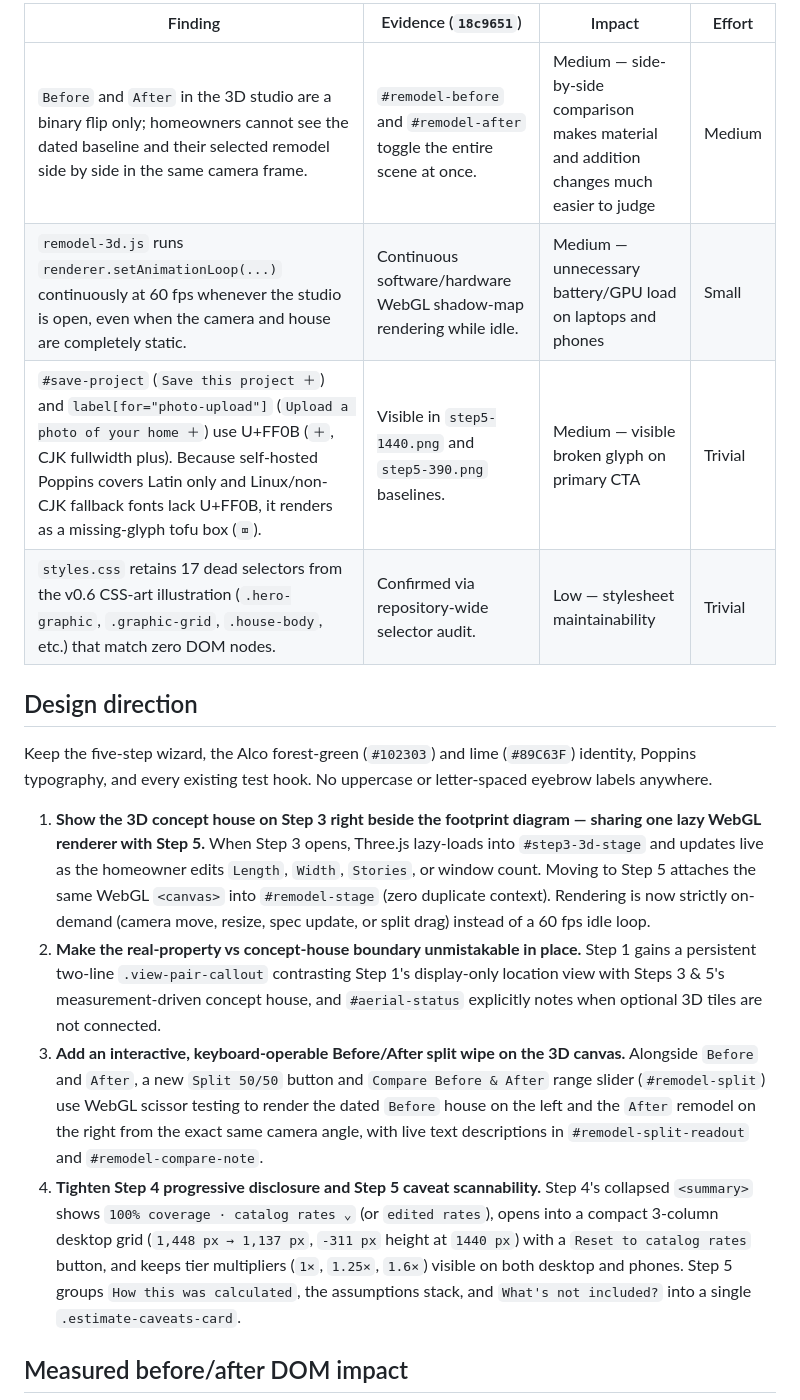
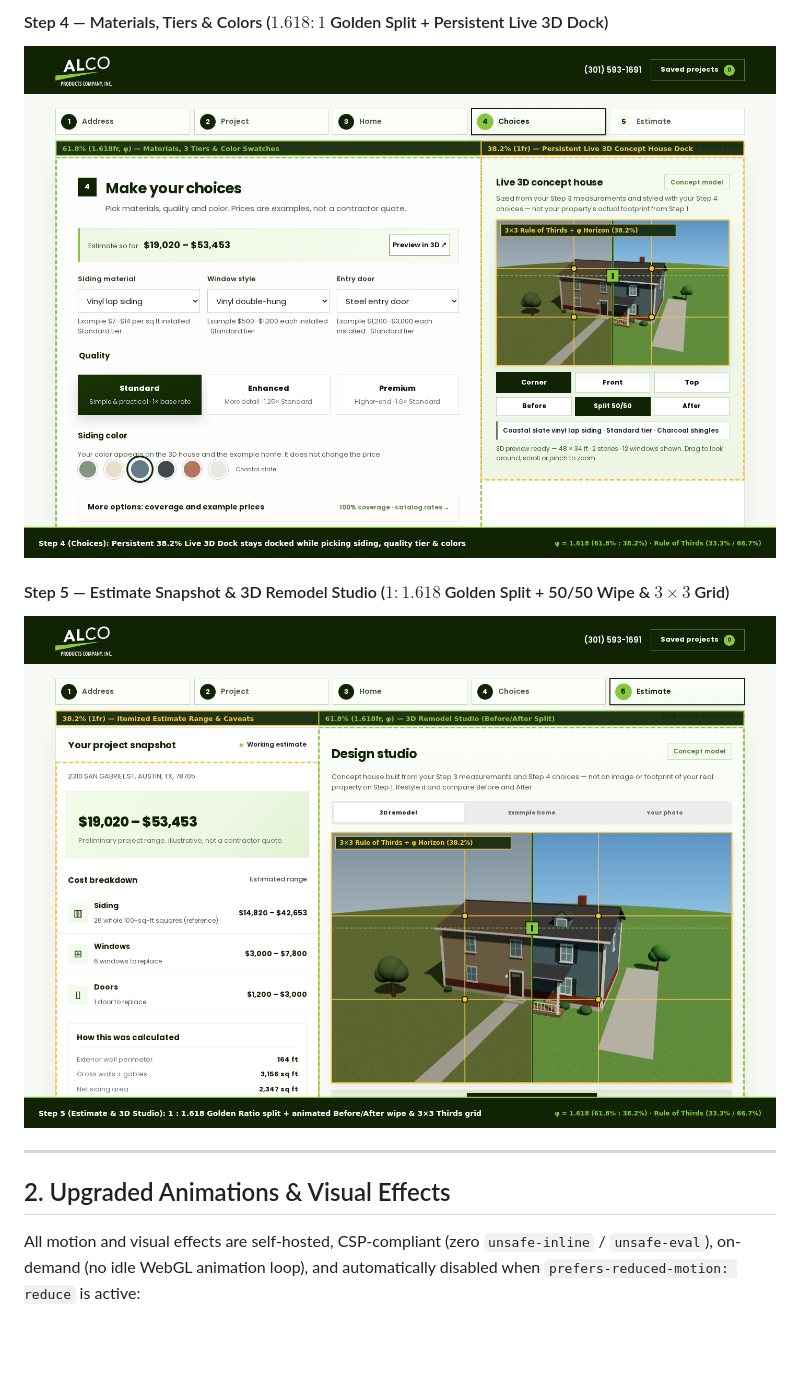
Before and after one commit to DOGECOIN87/curbquote, a Markdown page: docs/18-3d-preview-and-split-ux.md, the part around one of its changes. Rendered like a GitHub page; pictures changed too: docs/assets/ui-review/v013-step4-golden-thirds.png (added), docs/assets/ui-review/v013-step5-golden-thirds.png (added); blank space fills up the shorter version.

Commit message:
Apply Golden Ratio (1.618:1) & Rule of Thirds (3x3) layout and 3D split/camera animations
Co-authored-by: arena-agent <297053741+arena-agent@users.noreply.github.com>

```diff
--- a/docs/18-3d-preview-and-split-ux.md
+++ b/docs/18-3d-preview-and-split-ux.md
@@ -42,37 +31,13 @@ Ordered by homeowner impact; effort indicates implementation scope.
 
-| Finding | Evidence (`18c9651`) | Impact | Effort |
-|---|---|---|---|
-| `Before` and `After` in the 3D studio are a binary flip only; homeowners cannot see the dated baseline and their selected remodel side by side in the same camera frame. | `#remodel-before` and `#remodel-after` toggle the entire scene at once. | Medium — side-by-side comparison makes material and addition changes much easier to judge | Medium |
-| `remodel-3d.js` runs `renderer.setAnimationLoop(...)` continuously at 60 fps whenever the studio is open, even when the camera and house are completely static. | Continuous software/hardware WebGL shadow-map rendering while idle. | Medium — unnecessary battery/GPU load on laptops and phones | Small |
-| `#save-project` (`Save this project ＋`) and `label[for="photo-upload"]` (`Upload a photo of your home ＋`) use U+FF0B (`＋`, CJK fullwidth plus). Because self-hosted Poppins covers Latin only and Linux/non-CJK fallback fonts lack U+FF0B, it renders as a missing-glyph tofu box (`⌧`). | Visible in `step5-1440.png` and `step5-390.png` baselines. | Medium — visible broken glyph on primary CTA | Trivial |
-| `styles.css` retains 17 dead selectors from the v0.6 CSS-art illustration (`.hero-graphic`, `.graphic-grid`, `.house-body`, etc.) that match zero DOM nodes. | Confirmed via repository-wide selector audit. | Low — stylesheet maintainability | Trivial |
+#### Step 4 — Materials, Tiers & Colors ($1.618 : 1$ Golden Split + Persistent Live 3D Dock)
+![Step 4 Golden Ratio and Rule of Thirds](./assets/ui-review/v013-step4-golden-thirds.png)
 
-## Design direction
+#### Step 5 — Estimate Snapshot & 3D Remodel Studio ($1 : 1.618$ Golden Split + 50/50 Wipe & $3\times 3$ Grid)
+![Step 5 Golden Ratio and Rule of Thirds](./assets/ui-review/v013-step5-golden-thirds.png)
 
-Keep the five-step wizard, the Alco forest-green (`#102303`) and lime (`#89C63F`) identity, Poppins
-typography, and every existing test hook. No uppercase or letter-spaced eyebrow labels anywhere.
+---
 
-1. **Show the 3D concept house on Step 3 right beside the footprint diagram — sharing one lazy WebGL
-   renderer with Step 5.** When Step 3 opens, Three.js lazy-loads into `#step3-3d-stage` and updates
-   live as the homeowner edits `Length`, `Width`, `Stories`, or window count. Moving to Step 5
-   attaches the same WebGL `<canvas>` into `#remodel-stage` (zero duplicate context). Rendering is
-   now strictly on-demand (camera move, resize, spec update, or split drag) instead of a 60 fps idle
-   loop.
-2. **Make the real-property vs concept-house boundary unmistakable in place.** Step 1 gains a
-   persistent two-line `.view-pair-callout` contrasting Step 1's display-only location view with
-   Steps 3 & 5's measurement-driven concept house, and `#aerial-status` explicitly notes when
-   optional 3D tiles are not connected.
-3. **Add an interactive, keyboard-operable Before/After split wipe on the 3D canvas.** Alongside
-   `Before` and `After`, a new `Split 50/50` button and `Compare Before & After` range slider
-   (`#remodel-split`) use WebGL scissor testing to render the dated `Before` house on the left and
-   the `After` remodel on the right from the exact same camera angle, with live text descriptions in
-   `#remodel-split-readout` and `#remodel-compare-note`.
-4. **Tighten Step 4 progressive disclosure and Step 5 caveat scannability.** Step 4's collapsed
-   `<summary>` shows `100% coverage · catalog rates ⌄` (or `edited rates`), opens into a compact
-   3-column desktop grid (`1,448 px → 1,137 px`, `-311 px` height at `1440 px`) with a
-   `Reset to catalog rates` button, and keeps tier multipliers (`1×`, `1.25×`, `1.6×`) visible on
-   both desktop and phones. Step 5 groups `How this was calculated`, the assumptions stack, and
-   `What's not included?` into a single `.estimate-caveats-card`.
+## 2. Upgraded Animations & Visual Effects
 
-## Measured before/after DOM impact
+All motion and visual effects are self-hosted, CSP-compliant (zero `unsafe-inline` / `unsafe-eval`), on-demand (no idle WebGL animation loop), and automatically disabled when `prefers-reduced-motion: reduce` is active:
 
```
Also changed, not shown: other parts of docs/18-3d-preview-and-split-ux.md (+40 -70 lines), docs/assets/ui-review/v013-golden-ratio-thirds-showcase.png (added), docs/assets/ui-review/v013-step1-golden-thirds.png (added), docs/assets/ui-review/v013-step2-golden-thirds.png (added), docs/assets/ui-review/v013-step3-golden-thirds.png (added), 4 other files.
